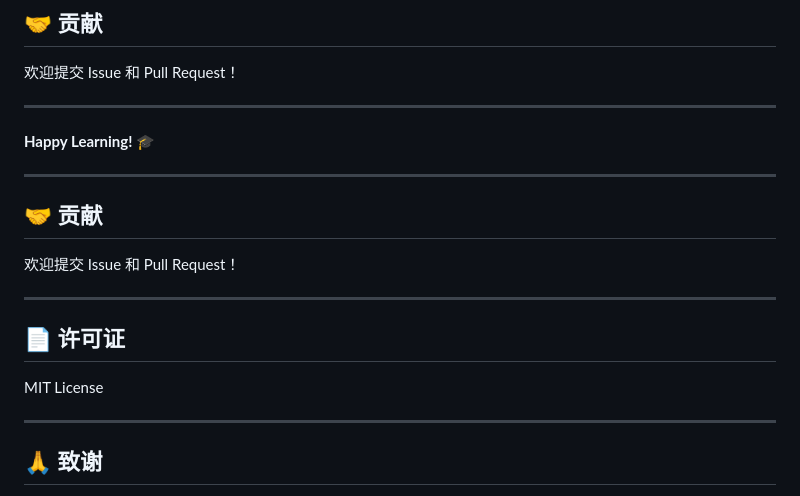
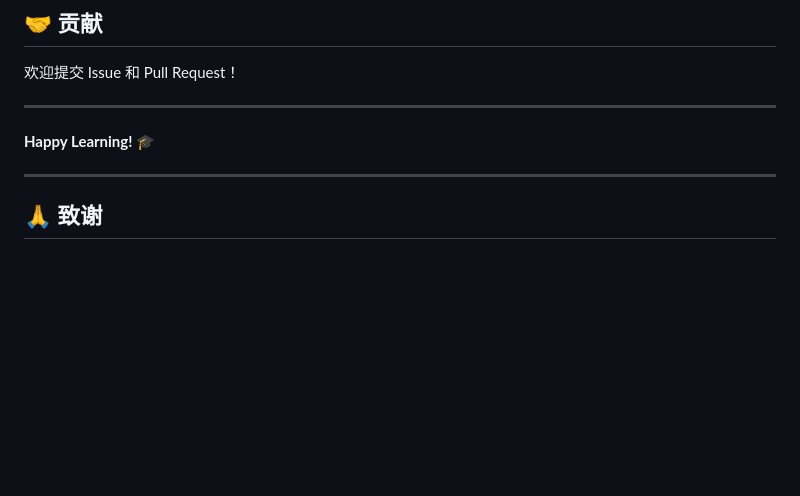
Before and after one commit to Ryan-Lu-CR/LanguageLeraningTools, a Markdown page: README.md, the part around one of its changes. GitHub-like rendering; blank space fills up the shorter version.

```diff
--- a/README.md
+++ b/README.md
@@ -617,17 +671,6 @@ Response: { status, progresses: [...], count }
 
 **Happy Learning! 🎓**
 
----
-
-## 🤝 贡献
-
-欢迎提交 Issue 和 Pull Request！
-
----
-
-## 📄 许可证
-
-MIT License
 
 ---
 
```
Also changed, not shown: other parts of README.md (+56 -2 lines).
